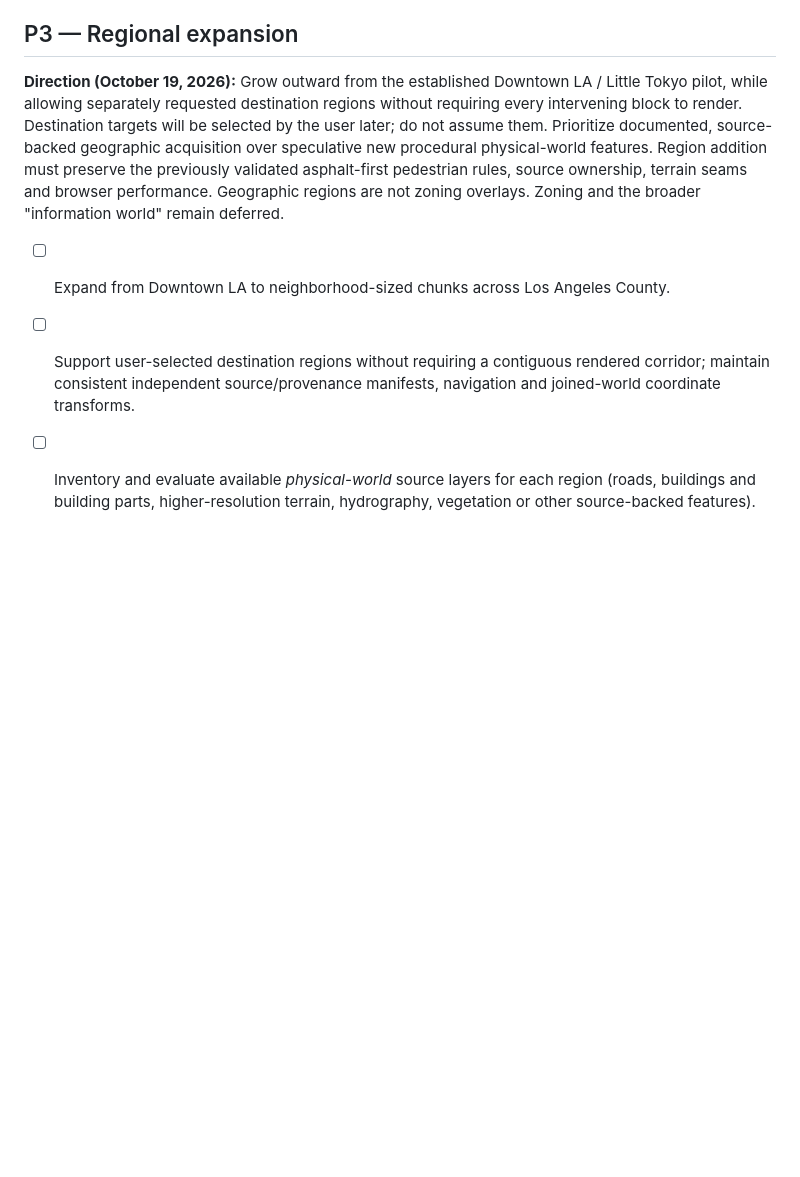
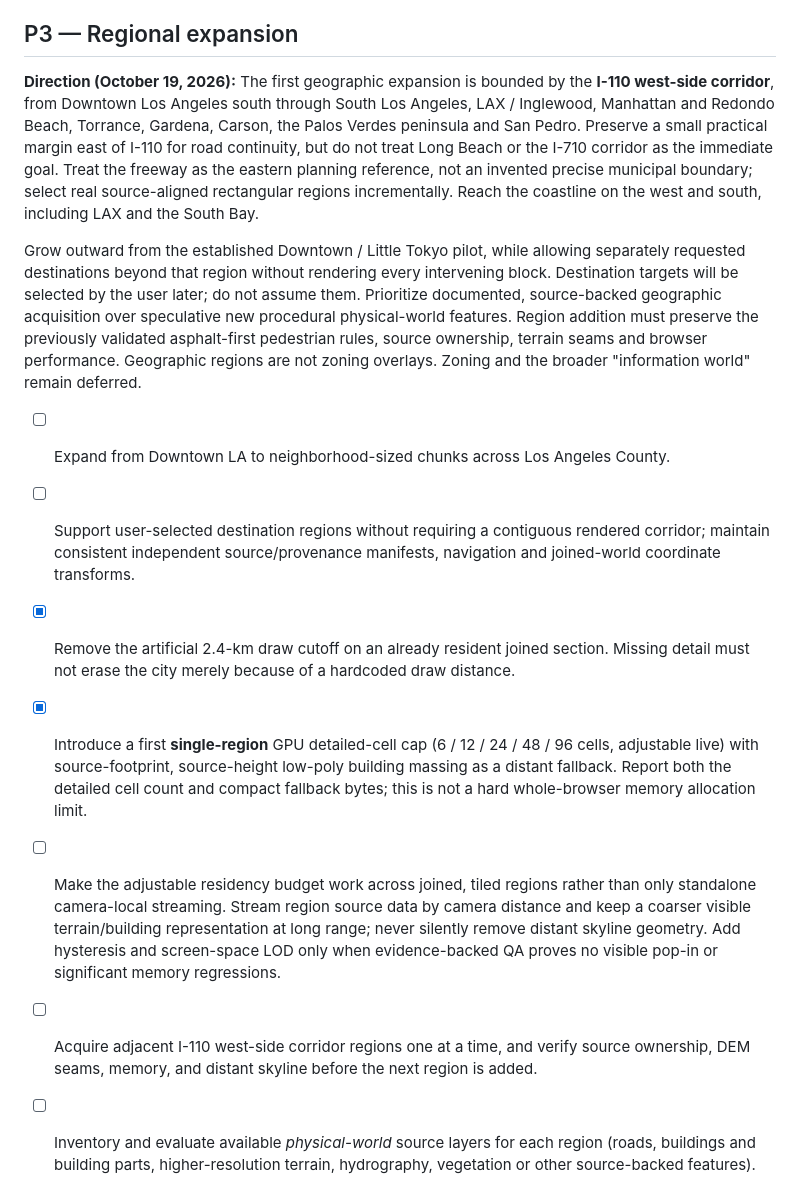
Before and after one commit to sguzman/urbarium, a Markdown page: docs/ROADMAP.md, the part around the change. Drawn GitHub-style; blank space fills up the shorter version.

Commit message:
docs: commit west-of-I-110 corridor boundary and no-disappearing-skyline priorities

```diff
--- a/docs/ROADMAP.md
+++ b/docs/ROADMAP.md
@@ -114,9 +114,19 @@ criteria in [FREEWAY_RECONSTRUCTION.md](FREEWAY_RECONSTRUCTION.md) pass.
 
 ## P3 — Regional expansion
 
-**Direction (October 19, 2026):** Grow outward from the established Downtown
-LA / Little Tokyo pilot, while allowing separately requested destination
-regions without requiring every intervening block to render. Destination
+**Direction (October 19, 2026):** The first geographic expansion is
+bounded by the **I-110 west-side corridor**, from Downtown Los Angeles south
+through South Los Angeles, LAX / Inglewood, Manhattan and Redondo Beach,
+Torrance, Gardena, Carson, the Palos Verdes peninsula and San Pedro. Preserve
+a small practical margin east of I-110 for road continuity, but do not treat
+Long Beach or the I-710 corridor as the immediate goal. Treat the freeway as
+the eastern planning reference, not an invented precise municipal boundary;
+select real source-aligned rectangular regions incrementally. Reach the
+coastline on the west and south, including LAX and the South Bay.
+
+Grow outward from the established Downtown / Little Tokyo pilot, while
+allowing separately requested destinations beyond that region without
+rendering every intervening block. Destination
 targets will be selected by the user later; do not assume them. Prioritize
 documented, source-backed geographic acquisition over speculative new
 procedural physical-world features. Region addition must preserve the
@@ -128,6 +138,23 @@ overlays. Zoning and the broader "information world" remain deferred.
 - [ ] Support user-selected destination regions without requiring a contiguous
       rendered corridor; maintain consistent independent source/provenance
       manifests, navigation and joined-world coordinate transforms.
+- [x] Remove the artificial 2.4-km draw cutoff on an already resident joined
+      section. Missing detail must not erase the city merely because of a
+      hardcoded draw distance.
+- [x] Introduce a first **single-region** GPU detailed-cell cap (6 / 12 / 24 /
+      48 / 96 cells, adjustable live) with source-footprint, source-height
+      low-poly building massing as a distant fallback. Report both the detailed
+      cell count and compact fallback bytes; this is not a hard whole-browser
+      memory allocation limit.
+- [ ] Make the adjustable residency budget work across joined, tiled regions
+      rather than only standalone camera-local streaming. Stream region source
+      data by camera distance and keep a coarser visible terrain/building
+      representation at long range; never silently remove distant skyline
+      geometry. Add hysteresis and screen-space LOD only when evidence-backed
+      QA proves no visible pop-in or significant memory regressions.
+- [ ] Acquire adjacent I-110 west-side corridor regions one at a time, and
+      verify source ownership, DEM seams, memory, and distant skyline before
+      the next region is added.
 - [ ] Inventory and evaluate available *physical-world* source layers for
       each region (roads, buildings and building parts, higher-resolution
       terrain, hydrography, vegetation or other source-backed features).
```
